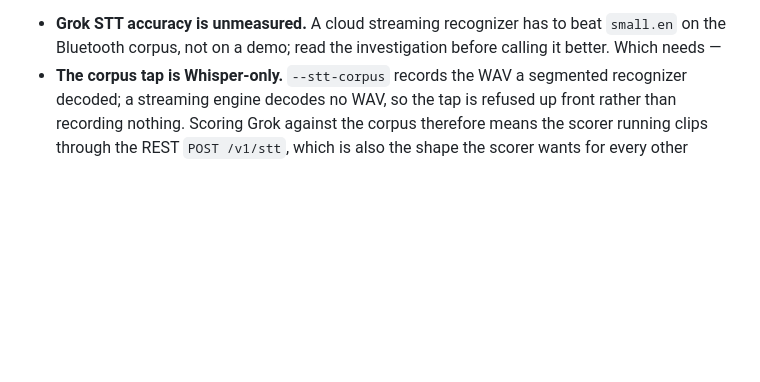
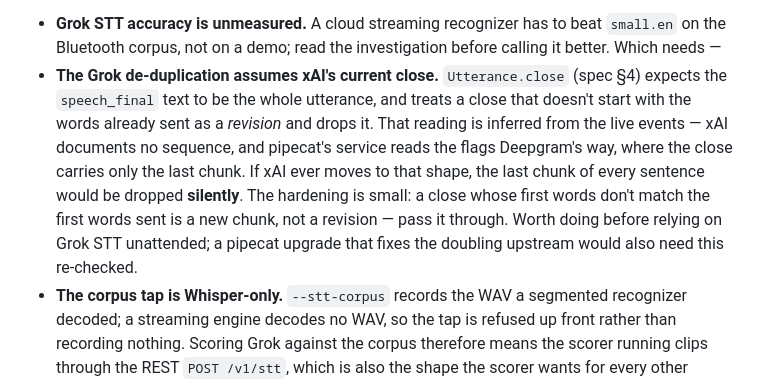
Before and after one commit to Daniel-Oberlin/Conjure, a Markdown page: docs/backlogs/voice.md, the part around the change. Drawn GitHub-style; blank space fills up the shorter version.

```diff
--- a/docs/backlogs/voice.md
+++ b/docs/backlogs/voice.md
@@ -281,6 +281,14 @@ row**, not an edit. Two things the STT seam left open:
 
 - **Grok STT accuracy is unmeasured.** A cloud streaming recognizer has to beat `small.en` on the
   Bluetooth corpus, not on a demo; read the investigation before calling it better. Which needs —
+- **The Grok de-duplication assumes xAI's current close.** `Utterance.close` (spec §4) expects the
+  `speech_final` text to be the whole utterance, and treats a close that doesn't start with the words
+  already sent as a *revision* and drops it. That reading is inferred from the live events — xAI
+  documents no sequence, and pipecat's service reads the flags Deepgram's way, where the close carries
+  only the last chunk. If xAI ever moves to that shape, the last chunk of every sentence would be
+  dropped **silently**. The hardening is small: a close whose first words don't match the first words
+  sent is a new chunk, not a revision — pass it through. Worth doing before relying on Grok STT
+  unattended; a pipecat upgrade that fixes the doubling upstream would also need this re-checked.
 - **The corpus tap is Whisper-only.** `--stt-corpus` records the WAV a segmented recognizer decoded;
   a streaming engine decodes no WAV, so the tap is refused up front rather than recording nothing.
   Scoring Grok against the corpus therefore means the scorer running clips through the REST
```
Also changed, not shown: docs/providers.md (+1 -1 lines), docs/specs/voice.md (+5 -2 lines).
